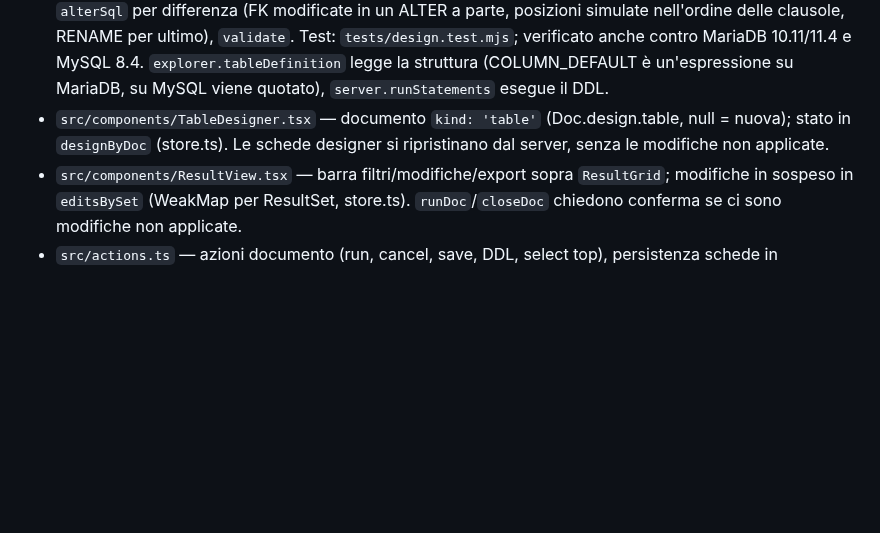
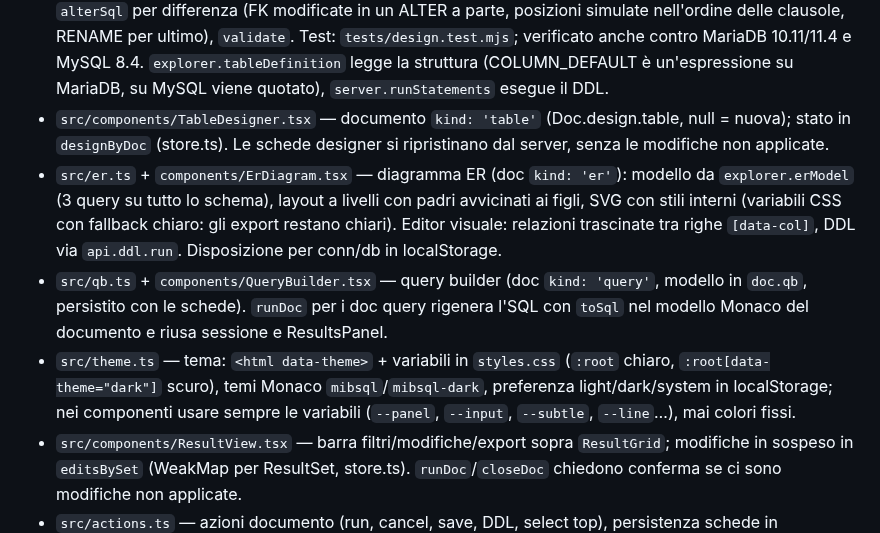
Before and after one commit to mbulloni/MiB-SQL, a Markdown page: CLAUDE.md, the part around the change. GitHub-like rendering; blank space fills up the shorter version.

```diff
--- a/CLAUDE.md
+++ b/CLAUDE.md
@@ -25,6 +25,9 @@ npm run dist        # AppImage
 - `src/edits.ts` — logica pura delle modifiche in griglia (target modificabile, `Edits`, generazione UPDATE/INSERT/DELETE parametrizzati, anteprima). Testata da `tests/edits.test.mjs` con il type stripping di Node: `src/package.json` dichiara `"type": "module"` per questo.
 - `src/design.ts` — modello del designer tabelle (`TableDef`, colonne/indici/FK con id stabili), `createSql`, `alterSql` per differenza (FK modificate in un ALTER a parte, posizioni simulate nell'ordine delle clausole, RENAME per ultimo), `validate`. Test: `tests/design.test.mjs`; verificato anche contro MariaDB 10.11/11.4 e MySQL 8.4. `explorer.tableDefinition` legge la struttura (COLUMN_DEFAULT è un'espressione su MariaDB, su MySQL viene quotato), `server.runStatements` esegue il DDL.
 - `src/components/TableDesigner.tsx` — documento `kind: 'table'` (Doc.design.table, null = nuova); stato in `designByDoc` (store.ts). Le schede designer si ripristinano dal server, senza le modifiche non applicate.
+- `src/er.ts` + `components/ErDiagram.tsx` — diagramma ER (doc `kind: 'er'`): modello da `explorer.erModel` (3 query su tutto lo schema), layout a livelli con padri avvicinati ai figli, SVG con stili interni (variabili CSS con fallback chiaro: gli export restano chiari). Editor visuale: relazioni trascinate tra righe `[data-col]`, DDL via `api.ddl.run`. Disposizione per conn/db in localStorage.
+- `src/qb.ts` + `components/QueryBuilder.tsx` — query builder (doc `kind: 'query'`, modello in `doc.qb`, persistito con le schede). `runDoc` per i doc query rigenera l'SQL con `toSql` nel modello Monaco del documento e riusa sessione e ResultsPanel.
+- `src/theme.ts` — tema: `<html data-theme>` + variabili in `styles.css` (`:root` chiaro, `:root[data-theme="dark"]` scuro), temi Monaco `mibsql`/`mibsql-dark`, preferenza light/dark/system in localStorage; nei componenti usare sempre le variabili (`--panel`, `--input`, `--subtle`, `--line`…), mai colori fissi.
 - `src/components/ResultView.tsx` — barra filtri/modifiche/export sopra `ResultGrid`; modifiche in sospeso in `editsBySet` (WeakMap per ResultSet, store.ts). `runDoc`/`closeDoc` chiedono conferma se ci sono modifiche non applicate.
 - `src/actions.ts` — azioni documento (run, cancel, save, DDL, select top), persistenza schede in localStorage.
 - `src/components/` — `Explorer`, `SqlEditor` (un'unica istanza Monaco, swap modelli), `ResultsPanel`, `ResultGrid` (virtualizzata, righe 22px), `Dialogs`, `ContextMenu`, `Icon` (SVG inline).
```
Also changed, not shown: README.md (+24 -4 lines), docs/screenshot-8.png (added), docs/screenshot-9.png (added), 9 other files.
